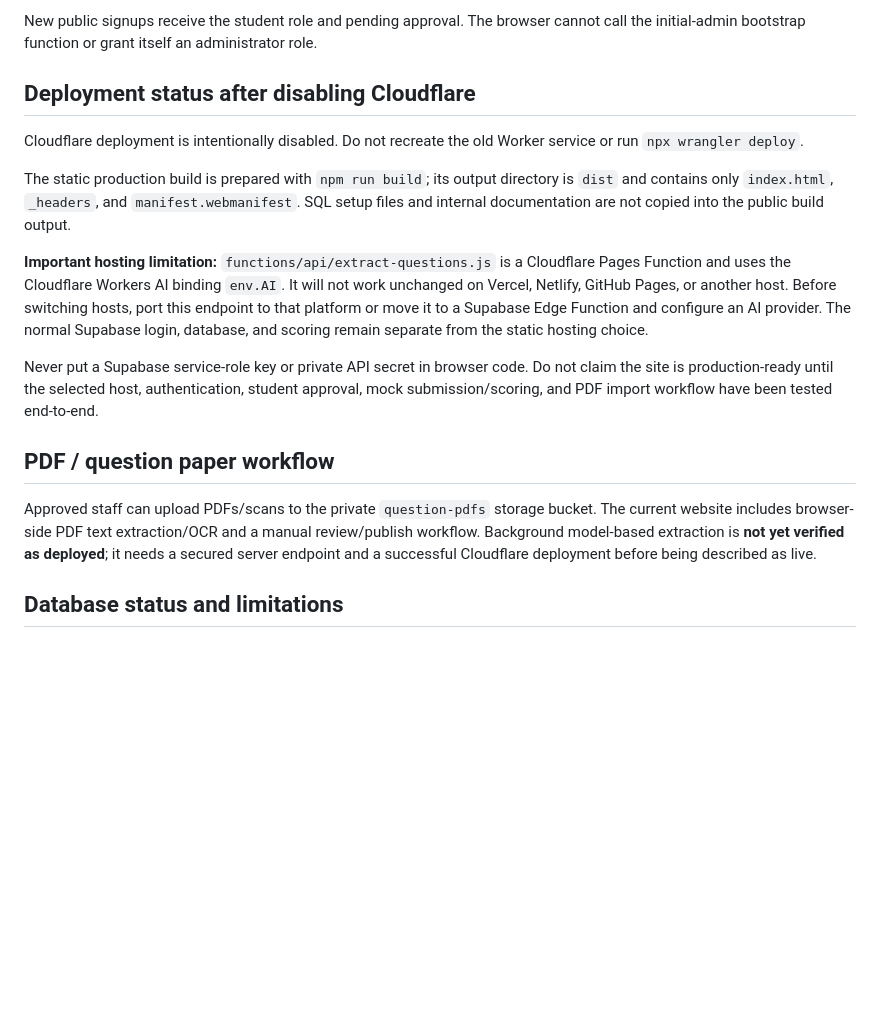
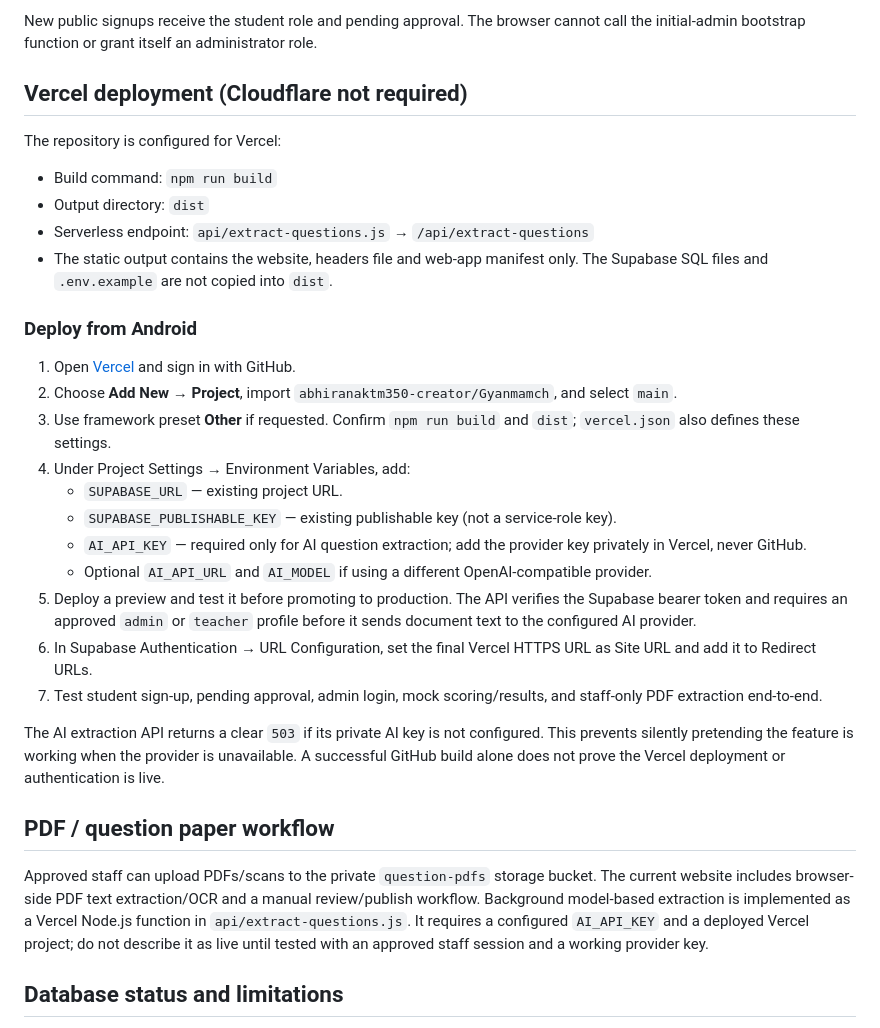
Before and after one commit to abhiranaktm350-creator/Gyanmamch, a Markdown page: BACKEND_SETUP.md, the part around the change. Rendered like a GitHub page; blank space fills up the shorter version.

Commit message:
Add Vercel deployment and serverless API setup

```diff
--- a/BACKEND_SETUP.md
+++ b/BACKEND_SETUP.md
@@ -28,19 +28,33 @@ where lower(email) = lower('OWNER_EMAIL');
 
 New public signups receive the student role and pending approval. The browser cannot call the initial-admin bootstrap function or grant itself an administrator role.
 
-## Deployment status after disabling Cloudflare
+## Vercel deployment (Cloudflare not required)
 
-Cloudflare deployment is intentionally disabled. Do not recreate the old Worker service or run `npx wrangler deploy`.
+The repository is configured for Vercel:
+- Build command: `npm run build`
+- Output directory: `dist`
+- Serverless endpoint: `api/extract-questions.js` → `/api/extract-questions`
+- The static output contains the website, headers file and web-app manifest only. The Supabase SQL files and `.env.example` are not copied into `dist`.
 
-The static production build is prepared with `npm run build`; its output directory is `dist` and contains only `index.html`, `_headers`, and `manifest.webmanifest`. SQL setup files and internal documentation are not copied into the public build output.
+### Deploy from Android
 
-**Important hosting limitation:** `functions/api/extract-questions.js` is a Cloudflare Pages Function and uses the Cloudflare Workers AI binding `env.AI`. It will not work unchanged on Vercel, Netlify, GitHub Pages, or another host. Before switching hosts, port this endpoint to that platform or move it to a Supabase Edge Function and configure an AI provider. The normal Supabase login, database, and scoring remain separate from the static hosting choice.
+1. Open [Vercel](https://vercel.com/) and sign in with GitHub.
+2. Choose **Add New → Project**, import `abhiranaktm350-creator/Gyanmamch`, and select `main`.
+3. Use framework preset **Other** if requested. Confirm `npm run build` and `dist`; `vercel.json` also defines these settings.
+4. Under Project Settings → Environment Variables, add:
+   - `SUPABASE_URL` — existing project URL.
+   - `SUPABASE_PUBLISHABLE_KEY` — existing publishable key (not a service-role key).
+   - `AI_API_KEY` — required only for AI question extraction; add the provider key privately in Vercel, never GitHub.
+   - Optional `AI_API_URL` and `AI_MODEL` if using a different OpenAI-compatible provider.
+5. Deploy a preview and test it before promoting to production. The API verifies the Supabase bearer token and requires an approved `admin` or `teacher` profile before it sends document text to the configured AI provider.
+6. In Supabase Authentication → URL Configuration, set the final Vercel HTTPS URL as Site URL and add it to Redirect URLs.
+7. Test student sign-up, pending approval, admin login, mock scoring/results, and staff-only PDF extraction end-to-end.
 
-Never put a Supabase service-role key or private API secret in browser code. Do not claim the site is production-ready until the selected host, authentication, student approval, mock submission/scoring, and PDF import workflow have been tested end-to-end.
+The AI extraction API returns a clear `503` if its private AI key is not configured. This prevents silently pretending the feature is working when the provider is unavailable. A successful GitHub build alone does not prove the Vercel deployment or authentication is live.
 
 ## PDF / question paper workflow
 
-Approved staff can upload PDFs/scans to the private `question-pdfs` storage bucket. The current website includes browser-side PDF text extraction/OCR and a manual review/publish workflow. Background model-based extraction is **not yet verified as deployed**; it needs a secured server endpoint and a successful Cloudflare deployment before being described as live.
+Approved staff can upload PDFs/scans to the private `question-pdfs` storage bucket. The current website includes browser-side PDF text extraction/OCR and a manual review/publish workflow. Background model-based extraction is implemented as a Vercel Node.js function in `api/extract-questions.js`. It requires a configured `AI_API_KEY` and a deployed Vercel project; do not describe it as live until tested with an approved staff session and a working provider key.
 
 ## Database status and limitations
 
```
